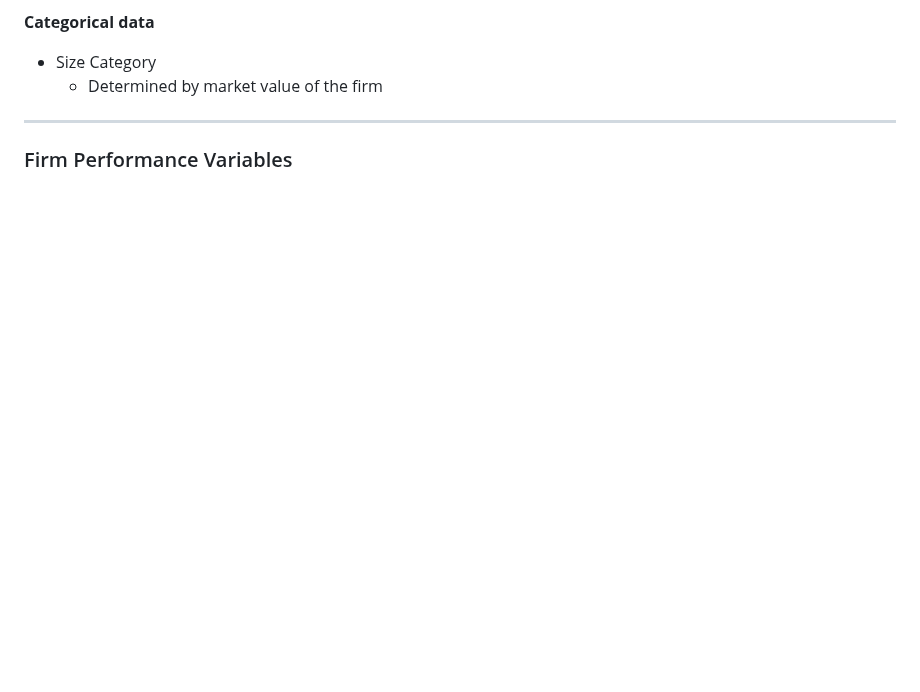
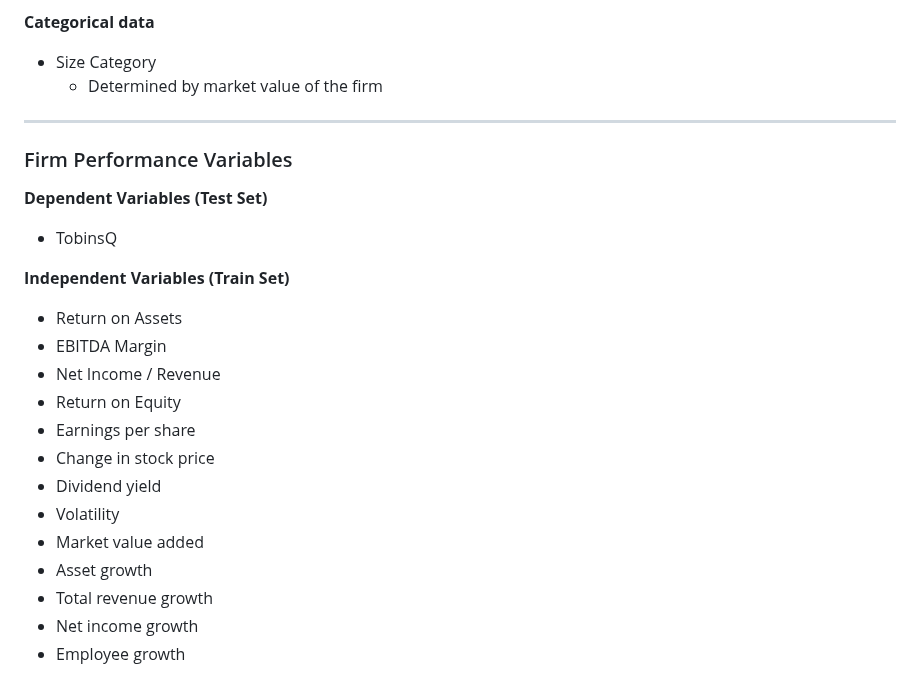
Before and after one commit to tobeybill/TISATAFL, a Markdown page: report/Data.md, the part around the change. GitHub-like rendering; blank space fills up the shorter version.

```diff
--- a/report/Data.md
+++ b/report/Data.md
@@ -131,3 +131,21 @@ __Independent Variables (Train Set)__
 -----------
 
 ### Firm Performance Variables
+
+__Dependent Variables (Test Set)__
+- TobinsQ
+
+__Independent Variables (Train Set)__
+- Return on Assets
+- EBITDA Margin
+- Net Income / Revenue
+- Return on Equity
+- Earnings per share
+- Change in stock price
+- Dividend yield
+- Volatility
+- Market value added
+- Asset growth
+- Total revenue growth
+- Net income growth
+- Employee growth
```
